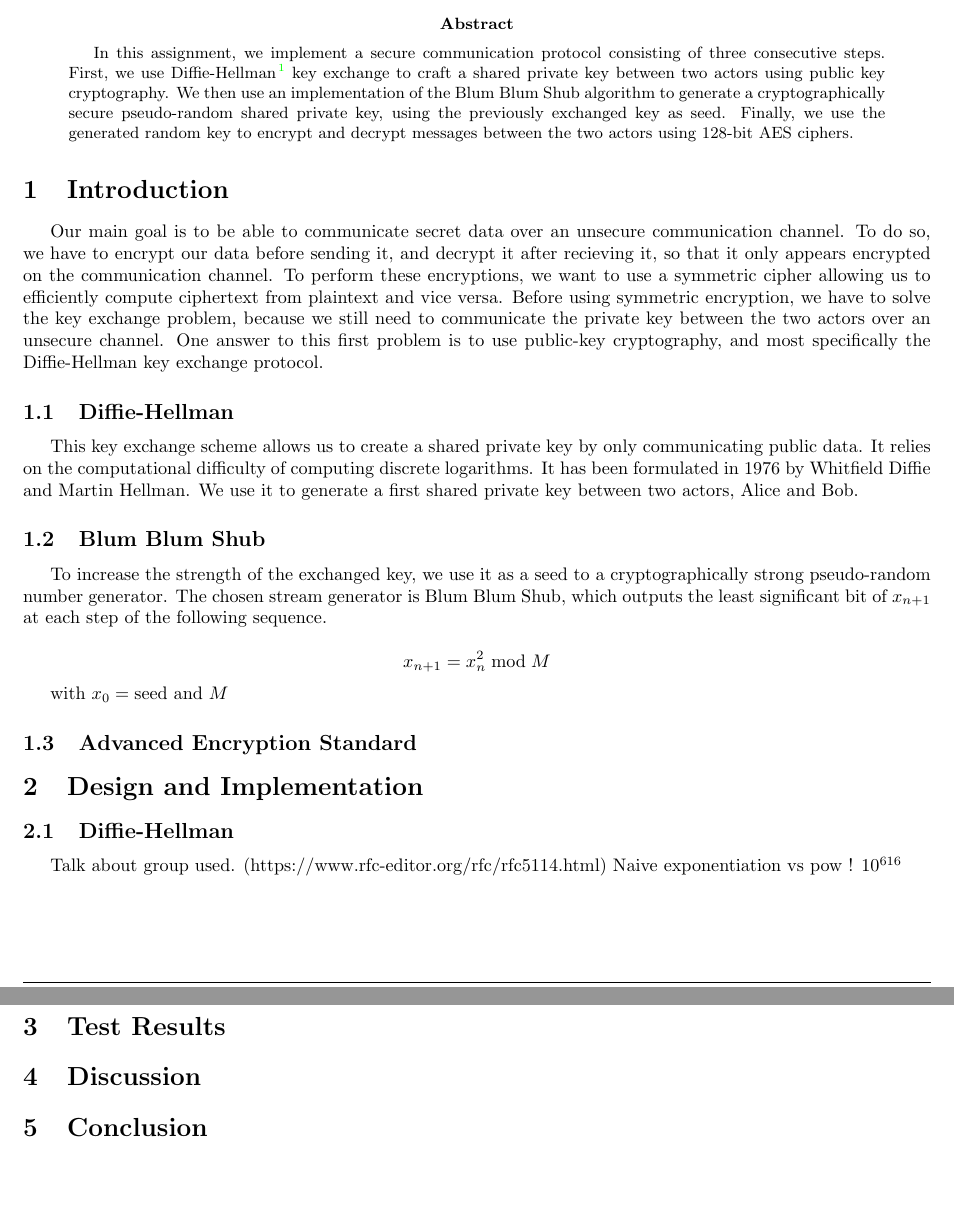
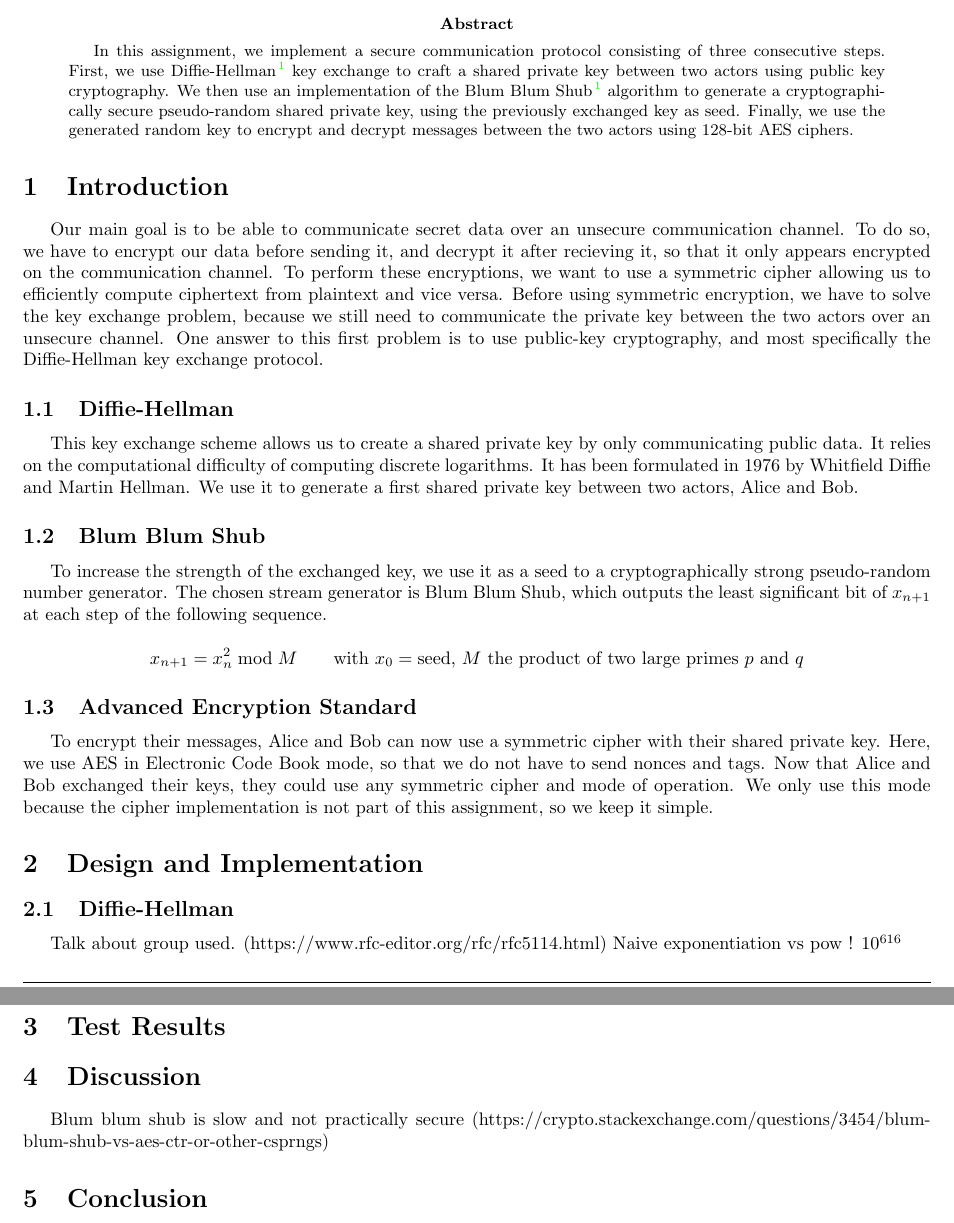
Before and after one commit to teobouvard/study, a LaTeX problem sheet (4-UiS/cryptography/assignment2/report.tex): two parts of pages 1 and 2 of 2, joined at a grey line, cut so that both start at the same text, the shorter picture padded with empty space. Compiled offline with pdfLaTeX.

Commit message:
Work on report

```diff
--- a/4-UiS/cryptography/assignment2/report.tex
+++ b/4-UiS/cryptography/assignment2/report.tex
@@ -40,7 +40,7 @@
 \maketitle \thispagestyle{fancy}
 
 \begin{abstract}
-    In this assignment, we implement a secure communication protocol consisting of three consecutive steps. First, we use Diffie-Hellman\cite{stallings_2017} key exchange to craft a shared private key between two actors using public key cryptography. We then use an implementation of the Blum Blum Shub algorithm to generate a cryptographically secure pseudo-random shared private key, using the previously exchanged key as seed. Finally, we use the generated random key to encrypt and decrypt messages between the two actors using 128-bit AES ciphers.
+    In this assignment, we implement a secure communication protocol consisting of three consecutive steps. First, we use Diffie-Hellman\cite{stallings_2017} key exchange to craft a shared private key between two actors using public key cryptography. We then use an implementation of the Blum Blum Shub\cite{stallings_2017} algorithm to generate a cryptographically secure pseudo-random shared private key, using the previously exchanged key as seed. Finally, we use the generated random key to encrypt and decrypt messages between the two actors using 128-bit AES ciphers.
 \end{abstract}
 
 \section{Introduction}
@@ -59,13 +59,12 @@ To increase the strength of the exchanged key, we use it as a seed to a cryptogr
 
 \begin{equation*}
     x_{n+1}=x_{n}^{2} \bmod M
+    \quad \quad \text{with $x_{0} = \text{seed}$, $M$ the product of two large primes $p$ and $q$}
 \end{equation*}
-
-with $x_{0} = \text{seed}$ and $M$
-
 
 \subsection{Advanced Encryption Standard}
 
+To encrypt their messages, Alice and Bob can now use a symmetric cipher with their shared private key. Here, we use AES in Electronic Code Book mode, so that we do not have to send nonces and tags. Now that Alice and Bob exchanged their keys, they could use any symmetric cipher and mode of operation. We only use this mode because the cipher implementation is not part of this assignment, so we keep it simple.
 
 
 \section{Design and Implementation}
@@ -81,7 +80,12 @@ $10^{616}$
 
 
 \section{Test Results}
+
+
 \section{Discussion}
+
+Blum blum shub is slow and not practically secure (https://crypto.stackexchange.com/questions/3454/blum-blum-shub-vs-aes-ctr-or-other-csprngs)
+
 \section{Conclusion}
 
 
```
Also changed, not shown: 4-UiS/cryptography/assignment2/report.pdf.
